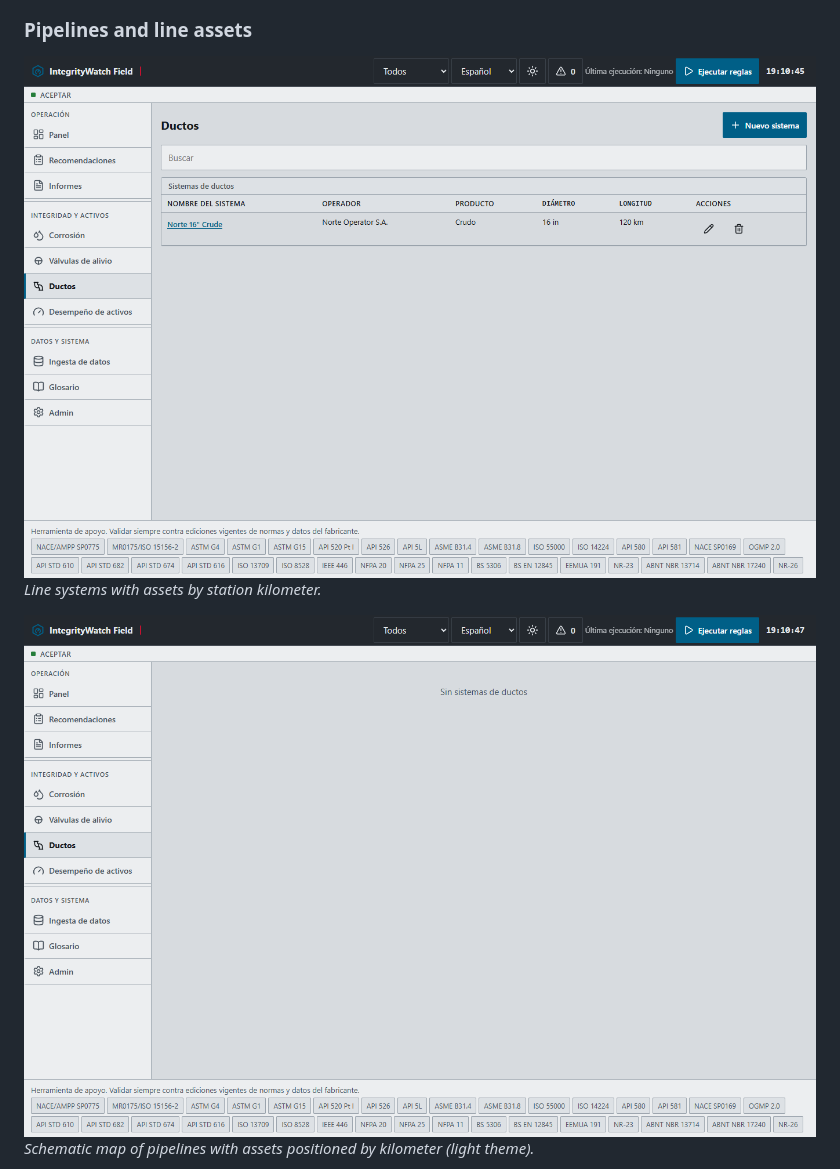
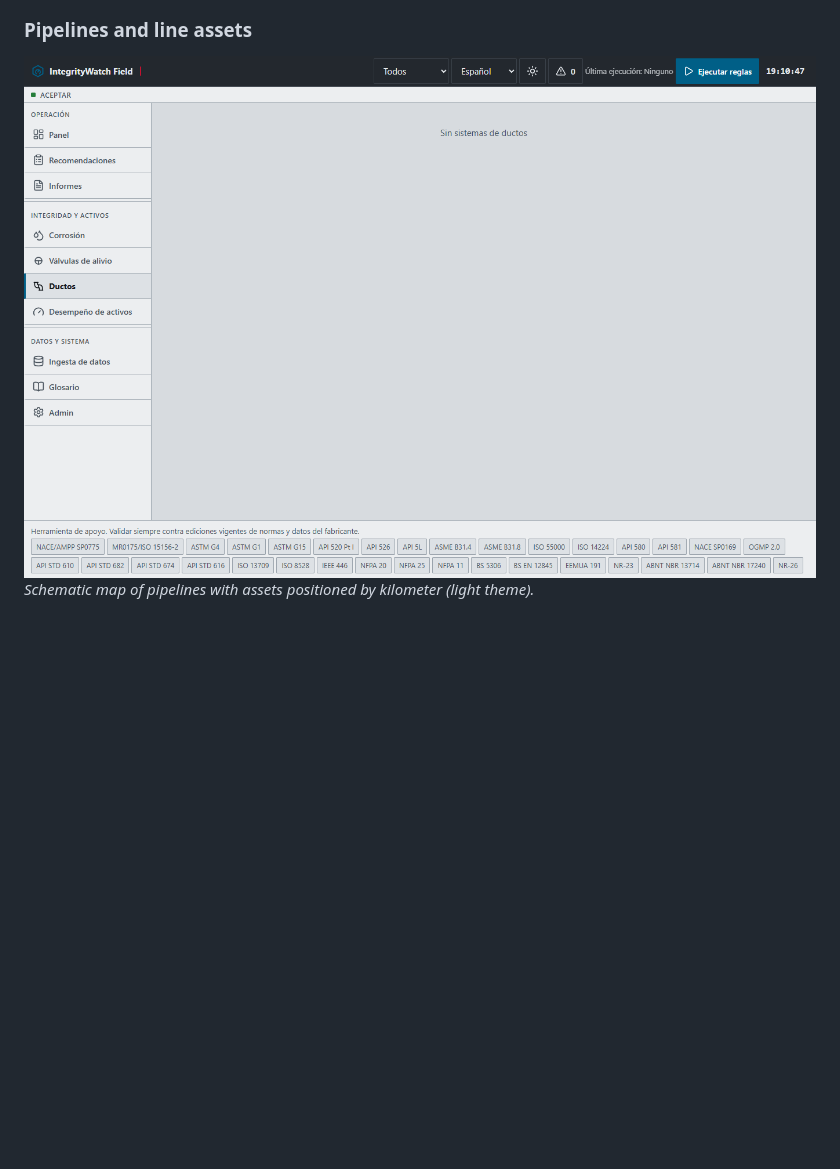
Before and after one commit to DeployModeIO/integritywatch-field, a Markdown page: README.md, the part around one of its changes. Drawn GitHub-style; blank space fills up the shorter version.

```diff
--- a/README.md
+++ b/README.md
@@ -74,8 +144,5 @@ Visual evidence gallery organized by module. All captures live in `docs/evidence
 
 ### Pipelines and line assets
 
-![Line systems — light theme (EN)](docs/evidence/pipelines-light-es.png)
-*Line systems with assets by station kilometer.*
-
-![Schematic map — light theme (EN)](docs/evidence/map-light-es.png)
+![Schematic map — light theme](docs/evidence/map-light-es.png)
 *Schematic map of pipelines with assets positioned by kilometer (light theme).*
```
Also changed, not shown: other parts of README.md (+90 -44 lines).
